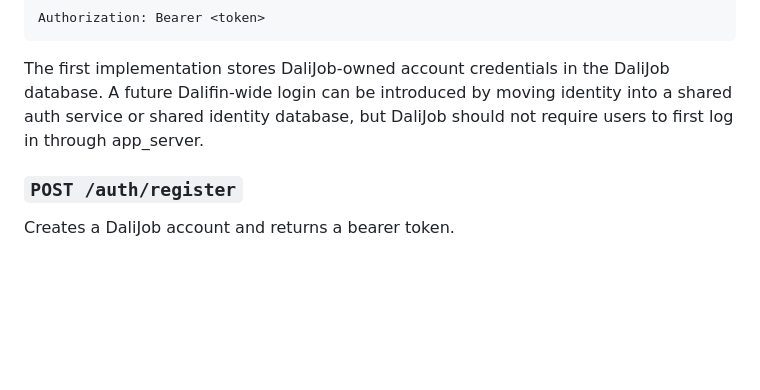
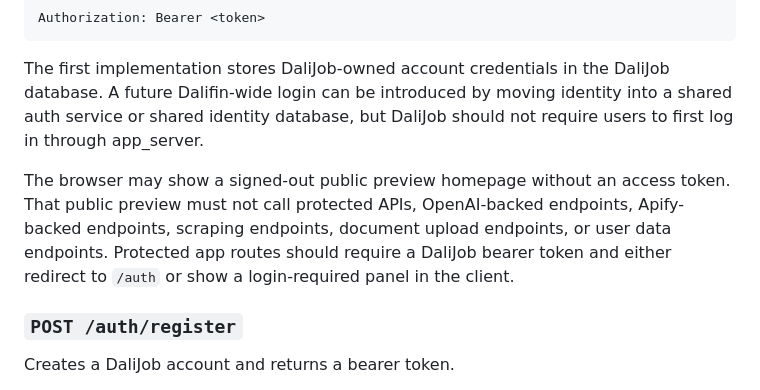
Before and after one commit to glicxu/dali_job, a Markdown page: docs/API_SPEC.md, the part around the change. Drawn GitHub-style; blank space fills up the shorter version.

````diff
--- a/docs/API_SPEC.md
+++ b/docs/API_SPEC.md
@@ -30,6 +30,8 @@ Authorization: Bearer <token>
 ```
 
 The first implementation stores DaliJob-owned account credentials in the DaliJob database. A future Dalifin-wide login can be introduced by moving identity into a shared auth service or shared identity database, but DaliJob should not require users to first log in through app_server.
+
+The browser may show a signed-out public preview homepage without an access token. That public preview must not call protected APIs, OpenAI-backed endpoints, Apify-backed endpoints, scraping endpoints, document upload endpoints, or user data endpoints. Protected app routes should require a DaliJob bearer token and either redirect to `/auth` or show a login-required panel in the client.
 
 ### `POST /auth/register`
 
````
Also changed, not shown: docs/IMPLEMENTATION_CHECKLIST.md (+6 -0 lines), docs/SYSTEM_DESIGN.md (+19 -2 lines).
